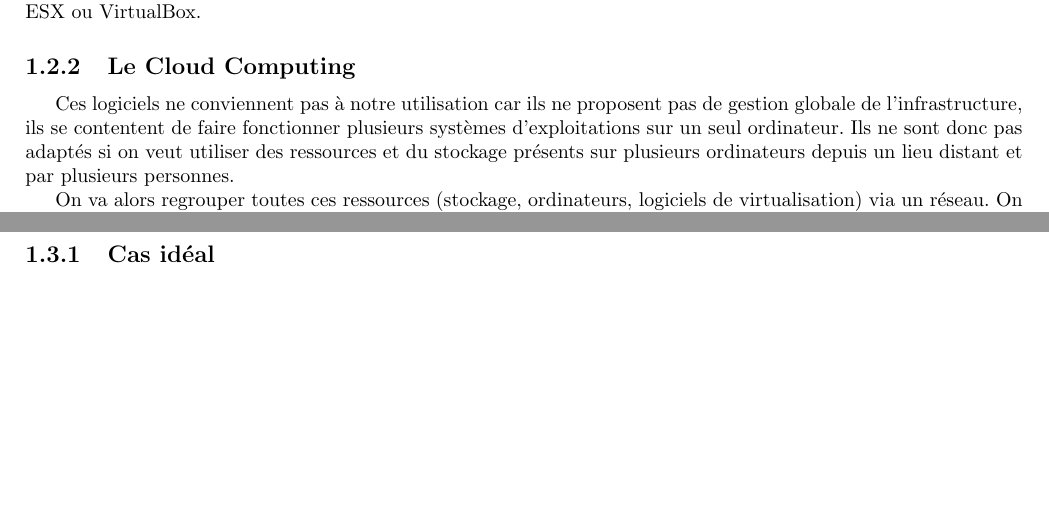
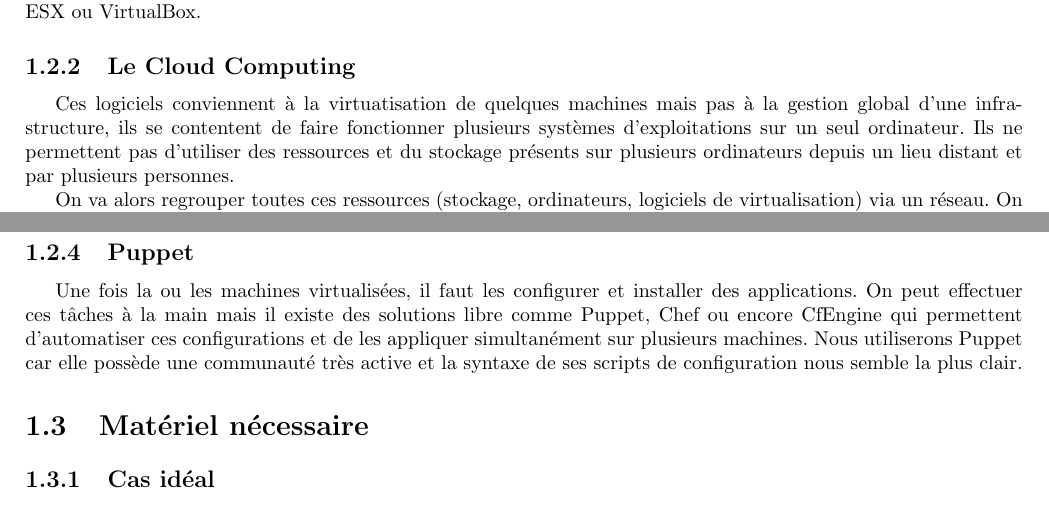
Before and after one commit to OpenLamas/Projet_OpenStack, a LaTeX document (map.tex): two parts of pages 3 and 4 of 11, joined at a grey line, cut so that both start at the same text, the shorter picture padded with empty space. Compiled offline with pdfLaTeX.

Commit message:
Ajout puppet et correction commit 7cfe44329e

```diff
--- a/map.tex
+++ b/map.tex
@@ -43,7 +43,7 @@ Faciliter les migrations site-à-site. Il est beaucoup plus facile de transfére
 Il existe plusieurs logiciels permettant de virtualiser des systèmes, parmis les plus connus on pourra citer VMWare ESX ou VirtualBox.
 
 \subsection{Le Cloud Computing}
-Ces logiciels ne conviennent pas à notre utilisation car ils ne proposent pas de gestion globale de l’infrastructure, ils se contentent de faire fonctionner plusieurs systèmes d’exploitations sur un seul ordinateur. Ils ne sont donc pas adaptés si on veut utiliser des ressources et du stockage présents sur plusieurs ordinateurs depuis un lieu distant et par plusieurs personnes.
+Ces logiciels conviennent à la virtuatisation de quelques machines mais pas à la gestion global d'une infrastructure, ils se contentent de faire fonctionner plusieurs systèmes d’exploitations sur un seul ordinateur. Ils ne permettent pas d'utiliser des ressources et du stockage présents sur plusieurs ordinateurs depuis un lieu distant et par plusieurs personnes.
 
 On va alors regrouper toutes ces ressources (stockage, ordinateurs, logiciels de virtualisation) via un réseau. On parle de Cloud Computing et plus précisément\footnotemark[1] dans ce cas là d’IaaS (Infrastructure as a Service).
 L’utilisateur final ne se préoccupe pas de savoir où est physiquement le stockage ou les ordinateurs qui possèdent le logiciel de virtualisation, ni comment ils sont reliés entre eux. Il indique juste au cloud qu’il souhaite tant de machines avec tel système d’exploitation.
@@ -53,6 +53,9 @@ L’utilisateur final ne se préoccupe pas de savoir où est physiquement le sto
 \subsection{OpenStack}
 Il existe plusieurs solutions permettant le création d’une IaaS, nous avons choisi d’utiliser OpenStack car c’est un projet Open source (le code source est disponibles gratuitement sur Internet) très actif.
 Il peut être considérée comme mature pour une utilisation en production car il est utilisé entre autre par Rackspace (un très gros hébergeur et fournisseur de solutions de Cloud Computing Américain), la NASA, et Intel.
+
+\subsection{Puppet}
+Une fois la ou les machines virtualisées, il faut les configurer et installer des applications. On peut effectuer ces tâches à la main mais il existe des solutions libre comme Puppet, Chef ou encore CfEngine qui permettent d'automatiser ces configurations et de les appliquer simultanément sur plusieurs machines. Nous utiliserons Puppet car elle possède une communauté très active et la syntaxe de ses scripts de configuration nous semble la plus clair.
 
 \section{Matériel nécessaire}
 \subsection{Cas idéal}
```
